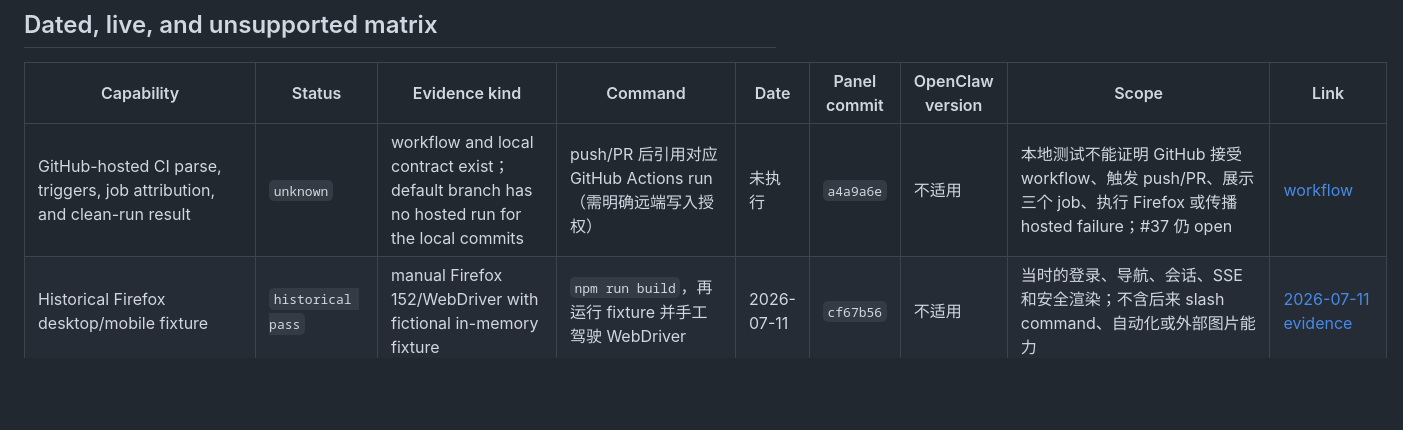
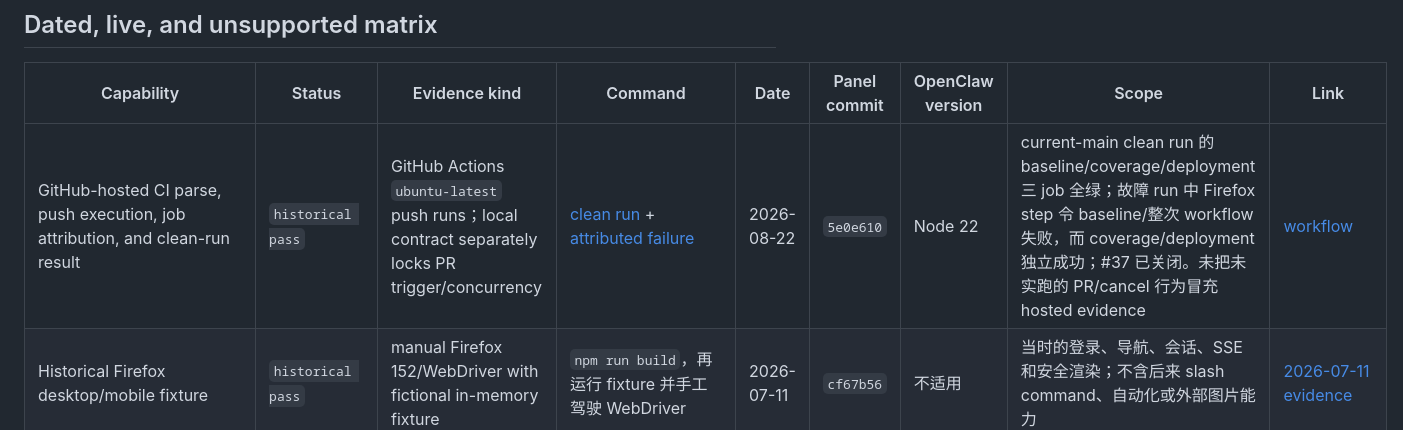
Before and after one commit to OWALabuy/ark-panel, a Markdown page: docs/testing/README.md, the part around the change. GitHub-like rendering; blank space fills up the shorter version.

Commit message:
docs: record hosted CI acceptance
Co-authored-by: Codex <codex@openai.com>

```diff
--- a/docs/testing/README.md
+++ b/docs/testing/README.md
@@ -56,7 +56,7 @@ commit 是产生证据或引入当前自动检查的代码 commit，不是本文
 
 | Capability | Status | Evidence kind | Command | Date | Panel commit | OpenClaw version | Scope | Link |
 | --- | --- | --- | --- | --- | --- | --- | --- | --- |
-| GitHub-hosted CI parse, triggers, job attribution, and clean-run result | `unknown` | workflow and local contract exist；default branch has no hosted run for the local commits | push/PR 后引用对应 GitHub Actions run（需明确远端写入授权） | 未执行 | `a4a9a6e` | 不适用 | 本地测试不能证明 GitHub 接受 workflow、触发 push/PR、展示三个 job、执行 Firefox 或传播 hosted failure；#37 仍 open | [workflow](../../.github/workflows/ci.yml) |
+| GitHub-hosted CI parse, push execution, job attribution, and clean-run result | `historical pass` | GitHub Actions `ubuntu-latest` push runs；local contract separately locks PR trigger/concurrency | [clean run](https://github.com/OWALabuy/ark-panel/actions/runs/32578060100) + [attributed failure](https://github.com/OWALabuy/ark-panel/actions/runs/32565380669) | 2026-08-22 | `5e0e610` | Node 22 | current-main clean run 的 baseline/coverage/deployment 三 job 全绿；故障 run 中 Firefox step 令 baseline/整次 workflow 失败，而 coverage/deployment 独立成功；#37 已关闭。未把未实跑的 PR/cancel 行为冒充 hosted evidence | [workflow](../../.github/workflows/ci.yml) |
 | Historical Firefox desktop/mobile fixture | `historical pass` | manual Firefox 152/WebDriver with fictional in-memory fixture | `npm run build`，再运行 fixture 并手工驾驶 WebDriver | 2026-07-11 | `cf67b56` | 不适用 | 当时的登录、导航、会话、SSE 和安全渲染；不含后来 slash command、自动化或外部图片能力 | [2026-07-11 evidence](browser-acceptance-2026-07-11.md) |
 | Initial automated Firefox suite | `historical pass` | real Firefox 153.0.1 + geckodriver 0.37.0，三轮 2/2 | `npm run test:browser` | 2026-08-12 | `3a29ee4` | 不适用 | 当时自动化矩阵；三轮结束无 fixture-owned residual | [browser evidence](browser-acceptance.md) |
 | #43 external-image Firefox repetitions | `partial` | real Firefox 153.0.1 + geckodriver 0.37.0，local network probes | `npm run test:browser` | 2026-08-13 | `cfe53d9` | 不适用 | 三轮功能断言均完成且网络边界符合预期；仅一轮 2/2 clean，另外两轮命中 `DRIVER_QUIT_FAILED` | [browser evidence](browser-acceptance.md) |
```
